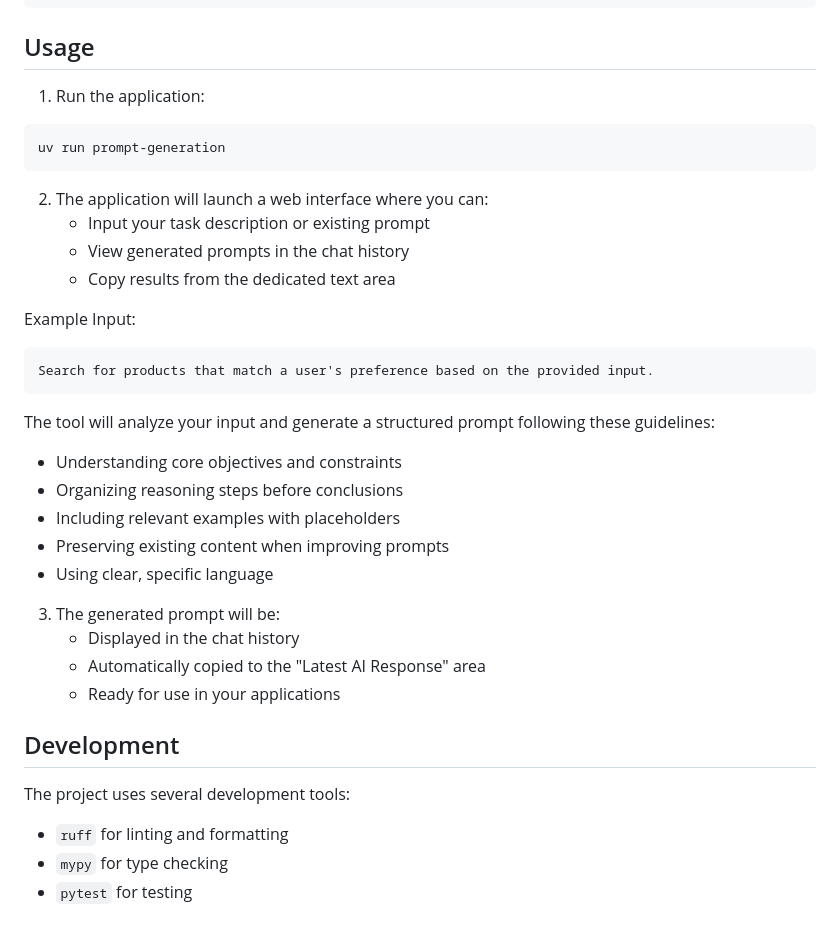
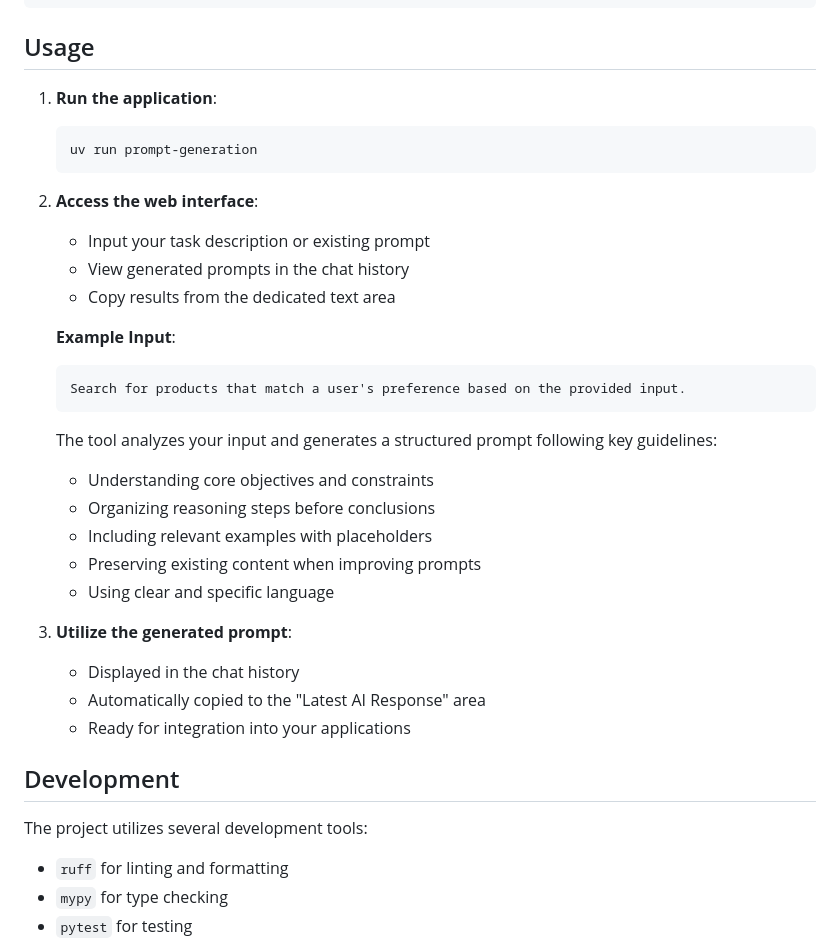
Before and after one commit to narumiruna/prompt-generation, a Markdown page: README.md, the part around one of its changes. Rendered like a GitHub page.

````diff
--- a/README.md
+++ b/README.md
@@ -58,39 +50,40 @@ OPENAI_TEMPERATURE=0                 # Model temperature (0-2), defaults to 0
 
 ## Usage
 
-1. Run the application:
+1. **Run the application**:
 
-```bash
-uv run prompt-generation
-```
+   ```bash
+   uv run prompt-generation
+   ```
 
-2. The application will launch a web interface where you can:
+2. **Access the web interface**:
+
    - Input your task description or existing prompt
    - View generated prompts in the chat history
    - Copy results from the dedicated text area
 
-Example Input:
+   **Example Input**:
 
-```
-Search for products that match a user's preference based on the provided input.
-```
+   ```
+   Search for products that match a user's preference based on the provided input.
+   ```
 
-The tool will analyze your input and generate a structured prompt following these guidelines:
+   The tool analyzes your input and generates a structured prompt following key guidelines:
 
-- Understanding core objectives and constraints
-- Organizing reasoning steps before conclusions
-- Including relevant examples with placeholders
-- Preserving existing content when improving prompts
-- Using clear, specific language
+   - Understanding core objectives and constraints
+   - Organizing reasoning steps before conclusions
+   - Including relevant examples with placeholders
+   - Preserving existing content when improving prompts
+   - Using clear and specific language
 
-3. The generated prompt will be:
+3. **Utilize the generated prompt**:
    - Displayed in the chat history
    - Automatically copied to the "Latest AI Response" area
-   - Ready for use in your applications
+   - Ready for integration into your applications
 
 ## Development
 
-The project uses several development tools:
+The project utilizes several development tools:
 
 - `ruff` for linting and formatting
 - `mypy` for type checking
````
Also changed, not shown: other parts of README.md (+13 -21 lines).
